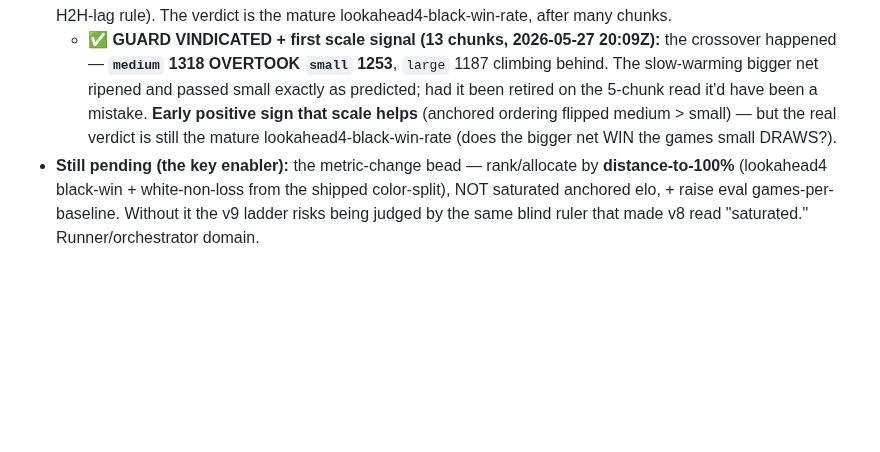
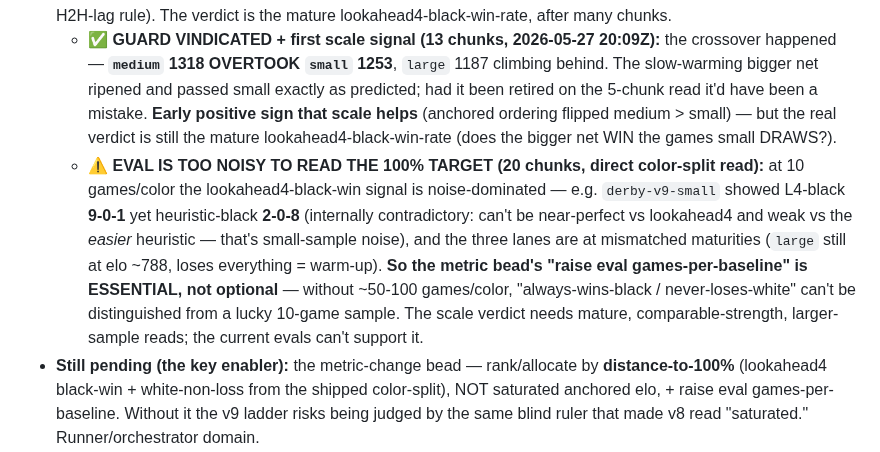
Before and after one commit to jasonyandell/gomoku, a Markdown page: wiki/ops/research-board.md, the part around the change. GitHub-like rendering; blank space fills up the shorter version.

Commit message:
wiki: v9 eval too noisy to read 100% target at 10 games/color — eval-games increase is ESSENTIAL
Direct color-split read (20 chunks): derby-v9-small showed L4-black 9-0-1 but heuristic-black
2-0-8 (contradictory = 10-game noise); lanes at mismatched maturities (large ~788, warming).
The 100% target (always-win-black/never-lose-white) is UNMEASURABLE at 10 games/color. The
metric bead's 'raise eval games-per-baseline' (~50-100/color) is essential, not optional.

Co-Authored-By: Claude Opus 4.7 (1M context) <noreply@anthropic.com>

```diff
--- a/wiki/ops/research-board.md
+++ b/wiki/ops/research-board.md
@@ -437,6 +437,14 @@ anchored elo.
     ripened and passed small exactly as predicted; had it been retired on the 5-chunk read it'd have been a
     mistake. **Early positive sign that scale helps** (anchored ordering flipped medium > small) — but the
     real verdict is still the mature lookahead4-black-win-rate (does the bigger net WIN the games small DRAWS?).
+  - ⚠️ **EVAL IS TOO NOISY TO READ THE 100% TARGET (20 chunks, direct color-split read):** at 10 games/color
+    the lookahead4-black-win signal is noise-dominated — e.g. `derby-v9-small` showed L4-black **9-0-1** yet
+    heuristic-black **2-0-8** (internally contradictory: can't be near-perfect vs lookahead4 and weak vs the
+    *easier* heuristic — that's small-sample noise), and the three lanes are at mismatched maturities (`large`
+    still at elo ~788, loses everything = warm-up). **So the metric bead's "raise eval games-per-baseline" is
+    ESSENTIAL, not optional** — without ~50-100 games/color, "always-wins-black / never-loses-white" can't be
+    distinguished from a lucky 10-game sample. The scale verdict needs mature, comparable-strength, larger-
+    sample reads; the current evals can't support it.
 - **Still pending (the key enabler):** the metric-change bead — rank/allocate by **distance-to-100%**
   (lookahead4 black-win + white-non-loss from the shipped color-split), NOT saturated anchored elo, + raise
   eval games-per-baseline. Without it the v9 ladder risks being judged by the same blind ruler that made v8
```
